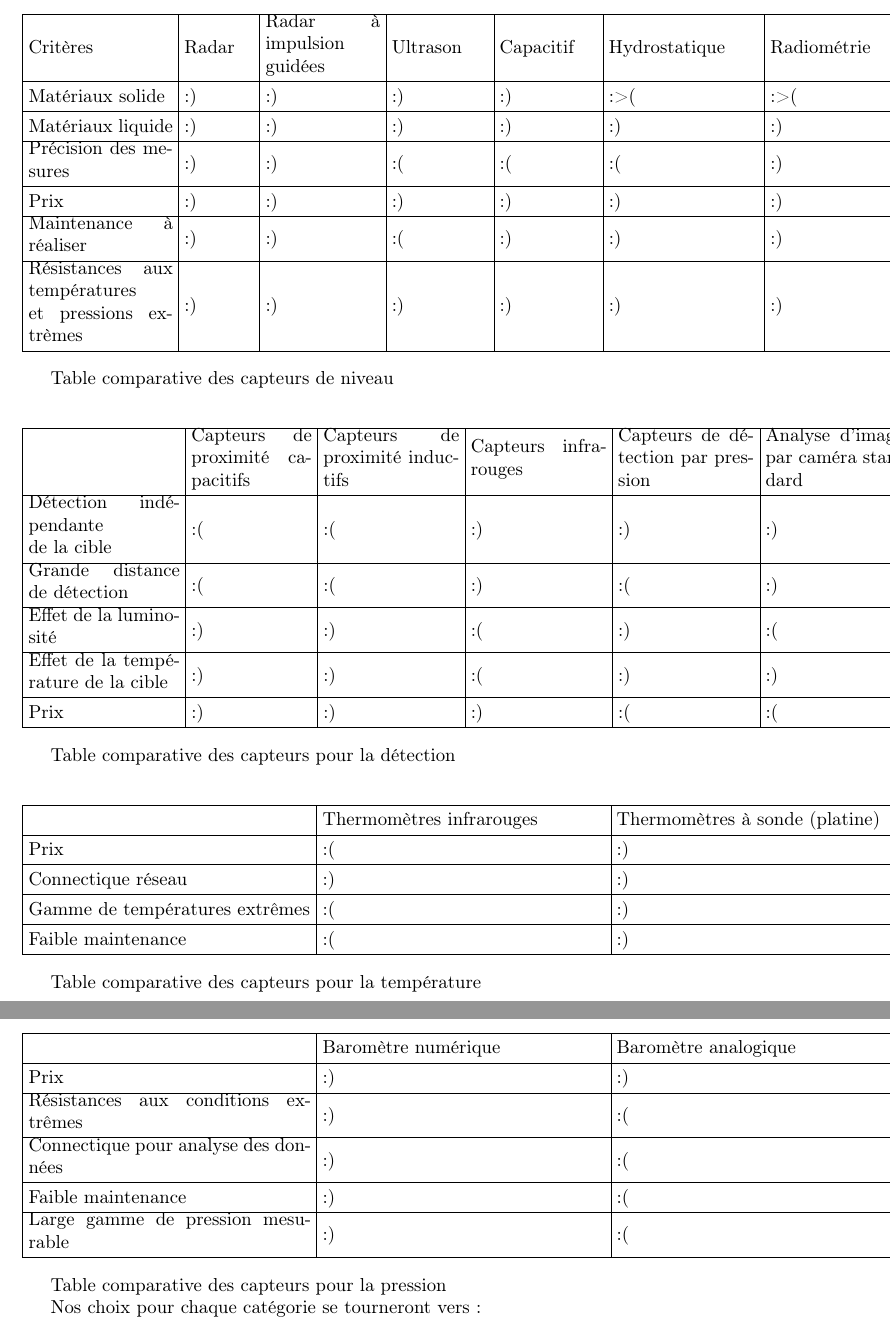
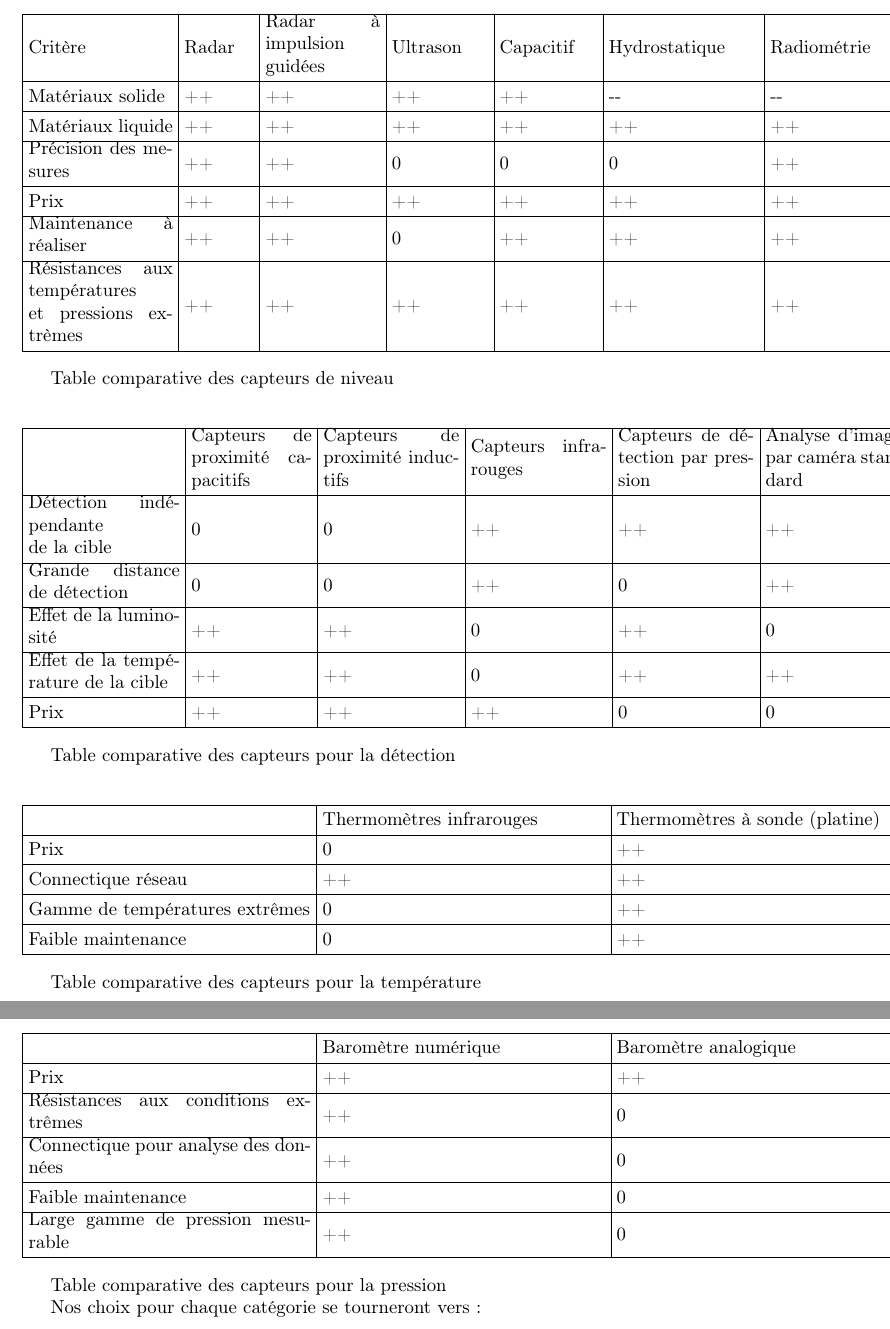
Before and after one commit to alahache/PLD_INGE, a LaTeX document (AE/Etude de faisabilite.tex): two parts of pages 7 and 8 of 18, joined at a grey line, cut so that both start at the same text. Compiled offline with pdfLaTeX.

Commit message:
maj Etude faisabilite

```diff
--- a/AE/Etude de faisabilite.tex
+++ b/AE/Etude de faisabilite.tex
@@ -213,5 +213,5 @@ critère correspondant.
 \hline
-Critères &
+Critère &
 Radar &
 Radar à impulsion guidées &
 Ultrason &
@@ -219,55 +219,60 @@ Capacitif &
 Hydrostatique &
 Radiométrie\\\hline
 Matériaux solide &
-:) &
-:) &
-:) &
-:) &
-:{\textgreater}( &
-:{\textgreater}(\\\hline
+++ &
+++ &
+++ &
+++ &
+{}-{}- &
+{}-{}-\\\hline
 Matériaux liquide &
-:) &
-:) &
-:) &
-:) &
-:) &
-:)\\\hline
+++ &
+++ &
+++ &
+++ &
+++ &
+++\\\hline
 Précision des mesures &
-:) &
-:) &
-:( &
-:( &
-:( &
-:)\\\hline
+++ &
+++ &
+0 &
+0 &
+0 &
+++\\\hline
 Prix &
-:) &
-:) &
-:) &
-:) &
-:) &
-:)\\\hline
+++ &
+++ &
+++ &
+++ &
+++ &
+++\\\hline
 Maintenance à réaliser &
-:) &
-:) &
-:( &
-:) &
-:) &
-:)\\\hline
+++ &
+++ &
+0 &
+++ &
+++ &
+++\\\hline
 Résistances aux températures et pressions extrèmes &
-:) &
-:) &
-:) &
-:) &
-:) &
-:)\\\hline
+++ &
+++ &
+++ &
+++ &
+++ &
+++\\\hline
 \end{supertabular}
 \end{flushleft}
 
+
+
 Table comparative des capteurs de niveau
+
+
+
 
 \begin{flushleft}
 \tablehead{}
-\begin{supertabular}{|m{2.843cm}|m{2.261cm}|m{2.552cm}|m{2.552cm}|m{2.552cm}|m{2.587cm}|}
+\begin{supertabular}{|m{2.843cm}|m{2.261cm}|m{2.552cm}|m{2.552cm}|m{2.552cm}|m{2.552cm}|}
 \hline
 ~
  &
@@ -279,64 +284,74 @@ Analyse d’image par caméra standard\\\hline
 Détection indépendante
 
  de la cible &
-:( &
-:( &
-:) &
-:) &
-:)\\\hline
+0 &
+0 &
+++ &
+++ &
+++\\\hline
 Grande distance de détection  &
-:( &
-:( &
-:) &
-:( &
-:)\\\hline
+0 &
+0 &
+++ &
+0 &
+++\\\hline
 Effet de la luminosité &
-:) &
-:) &
-:( &
-:) &
-:(\\\hline
+++ &
+++ &
+0 &
+++ &
+0\\\hline
 Effet de la température de la cible &
-:) &
-:) &
-:( &
-:) &
-:)\\\hline
+++ &
+++ &
+0 &
+++ &
+++\\\hline
 Prix &
-:) &
-:) &
-:) &
-:( &
-:(\\\hline
+++ &
+++ &
+++ &
+0 &
+0\\\hline
 \end{supertabular}
 \end{flushleft}
 
+
+
 Table comparative des capteurs pour la détection
+
+
+
 
 \begin{flushleft}
 \tablehead{}
-\begin{supertabular}{|m{5.303cm}|m{5.303cm}|m{5.339cm}|}
+\begin{supertabular}{|m{5.303cm}|m{5.303cm}|m{5.303cm}|}
 \hline
 ~
  &
 Thermomètres infrarouges &
 Thermomètres à sonde (platine)\\\hline
 Prix &
-:( &
-:)\\\hline
+0 &
+++\\\hline
 Connectique réseau &
-:) &
-:)\\\hline
+++ &
+++\\\hline
 Gamme de températures extrêmes &
-:( &
-:)\\\hline
+0 &
+++\\\hline
 Faible maintenance &
-:( &
-:)\\\hline
+0 &
+++\\\hline
 \end{supertabular}
 \end{flushleft}
 
+
+
 Table comparative des capteurs pour la température
+
+
+
 
 \begin{flushleft}
 \tablehead{}
@@ -347,22 +362,24 @@ Table comparative des capteurs pour la température
 Baromètre numérique &
 Baromètre analogique\\\hline
 Prix &
-:) &
-:)\\\hline
+++ &
+++\\\hline
 Résistances aux conditions extrêmes &
-:) &
-:(\\\hline
+++ &
+0\\\hline
 Connectique pour analyse des données &
-:) &
-:(\\\hline
+++ &
+0\\\hline
 Faible maintenance &
-:) &
-:(\\\hline
+++ &
+0\\\hline
 Large gamme de pression mesurable &
-:) &
-:(\\\hline
+++ &
+0\\\hline
 \end{supertabular}
 \end{flushleft}
+
+
 
 Table comparative des capteurs pour la pression
 
```
Also changed, not shown: AE/Etude de faisabilite.tex (12 more changed lines).
